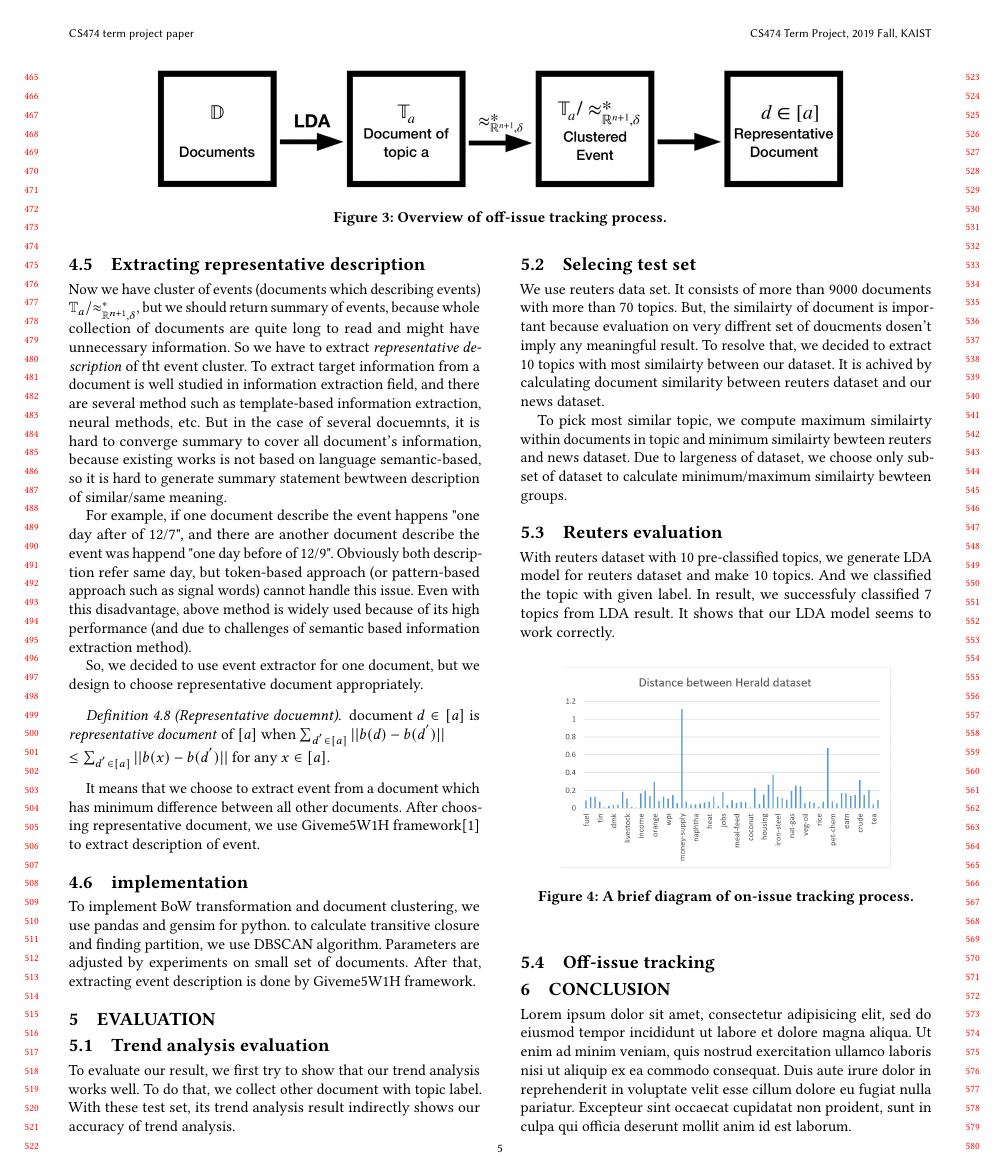
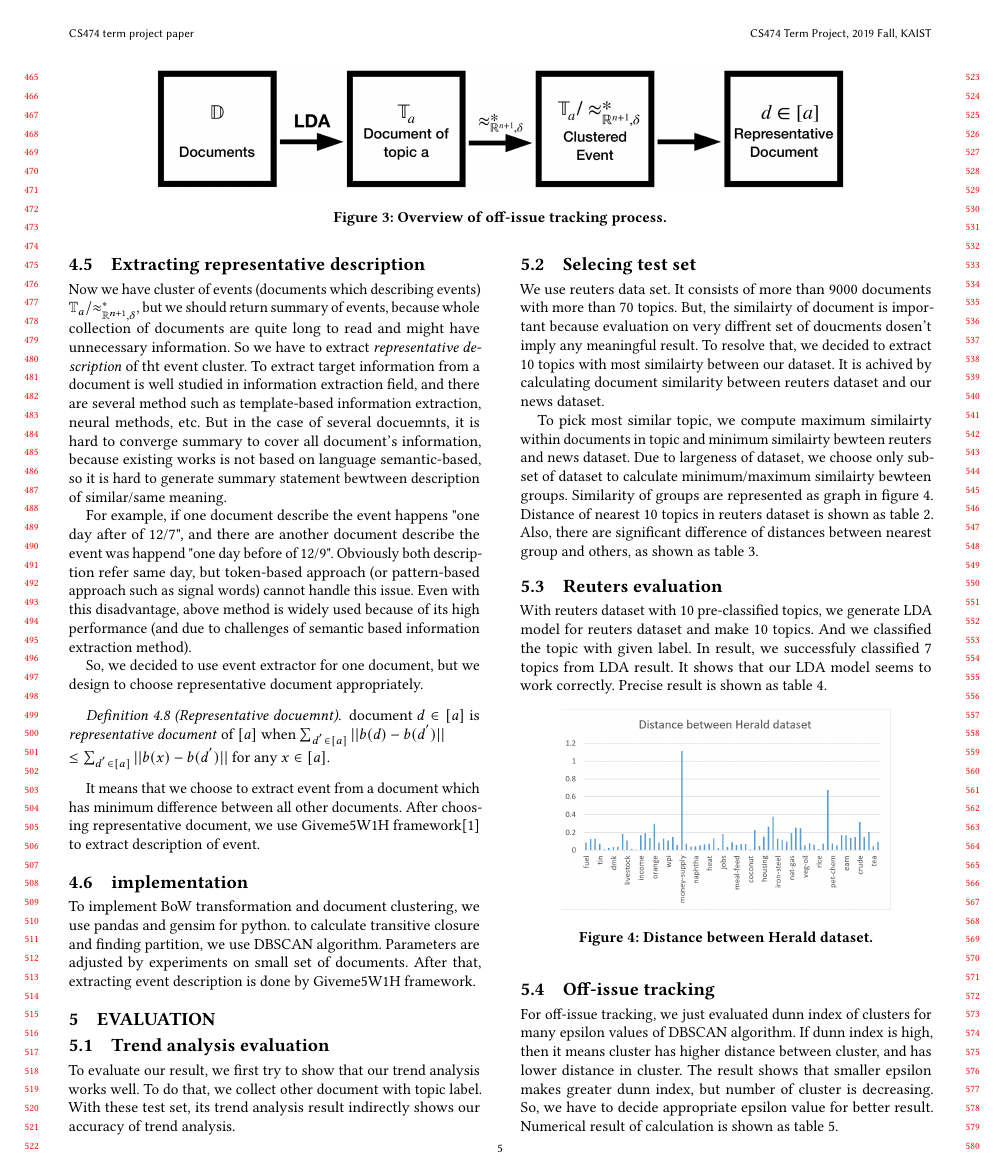
Before and after one commit to soyoung97/Topic_modeling-Issue_Tracking, a LaTeX paper (report/report.tex, which reads report/evaluation.tex): page 5 of 7. Compiled offline with pdfLaTeX.

Commit message:
finish internal evaluation for off-issue

```diff
--- a/report/evaluation.tex
+++ b/report/evaluation.tex
@@ -16,19 +16,24 @@ document similarity between reuters dataset and our news dataset.
 To pick most similar topic, we compute maximum similairty within documents
 in topic and minimum similairty bewteen reuters and news dataset. Due to
 largeness of dataset, we choose only subset of dataset to calculate
-minimum/maximum similairty bewteen groups.
+minimum/maximum similairty bewteen groups. Similarity of groups are
+represented as graph in figure \ref{fig:distance}. Distance of nearest
+10 topics in reuters dataset is shown as table \ref{table:topicdistance}.
+Also, there are significant difference of distances between nearest group and
+others, as shown as table \ref{table:groupdistance}.
 
 \subsection{Reuters evaluation}
 With reuters dataset with 10 pre-classified topics, we generate LDA
 model for reuters dataset and make 10 topics. And we classified the topic
 with given label. In result, we successfuly classified 7 topics from
-LDA result. It shows that our LDA model seems to work correctly.
+LDA result. It shows that our LDA model seems to work correctly. Precise
+result is shown as table \ref{table:matchedtopic}.
 
 \begin{figure}[!htbp]
   \centering
   \includegraphics[width=0.8\linewidth]{Distance1}
-  \caption{A brief diagram of on-issue tracking process.}
-  \label{fig:onissuedia}
+  \caption{Distance between Herald dataset.}
+  \label{fig:distance}
 \end{figure}
 
 \begin{table}[!htbp]
@@ -56,5 +61,3 @@ LDA result. It shows that our LDA model seems to work correctly.
   nearest 10 topics & 0.061 \\
   other topics & 0.1964
   \end{tabular}
-  \caption{The example of on-issue tracking of the issue MERS.}
-  \label{table:onissue}
@@ -61,9 +83,14 @@ LDA result. It shows that our LDA model seems to work correctly.
+  \label{table:matchedtopic}
 \end{table}
 
 
 
 \subsection{Off-issue tracking}
 
+For off-issue tracking, we just evaluated dunn index of clusters for many epsilon values of DBSCAN algorithm.
+If dunn index is high, then it means cluster has higher distance between cluster, and has lower distance in cluster.
+The result shows that smaller epsilon makes greater dunn index, but number of cluster is decreasing. So,
+we have to decide appropriate epsilon value for better result. Numerical result of calculation is shown as table \ref{table:dunnindex}.
 \begin{table}[!htbp]
   \begin{tabular}{l|l|l|l|l}
   Epsilon   & $\max \Delta_{k}$ & $\min \delta(C_{i}, C_{j})$ & $DI_{m}$ & \# of cluster \\ \hline
@@ -77 +103,2 @@ LDA result. It shows that our LDA model seems to work correctly.
+  \label{table:dunnindex}
 \end{table}
```
Also changed, not shown: report/evaluation.tex (26 more changed lines).
